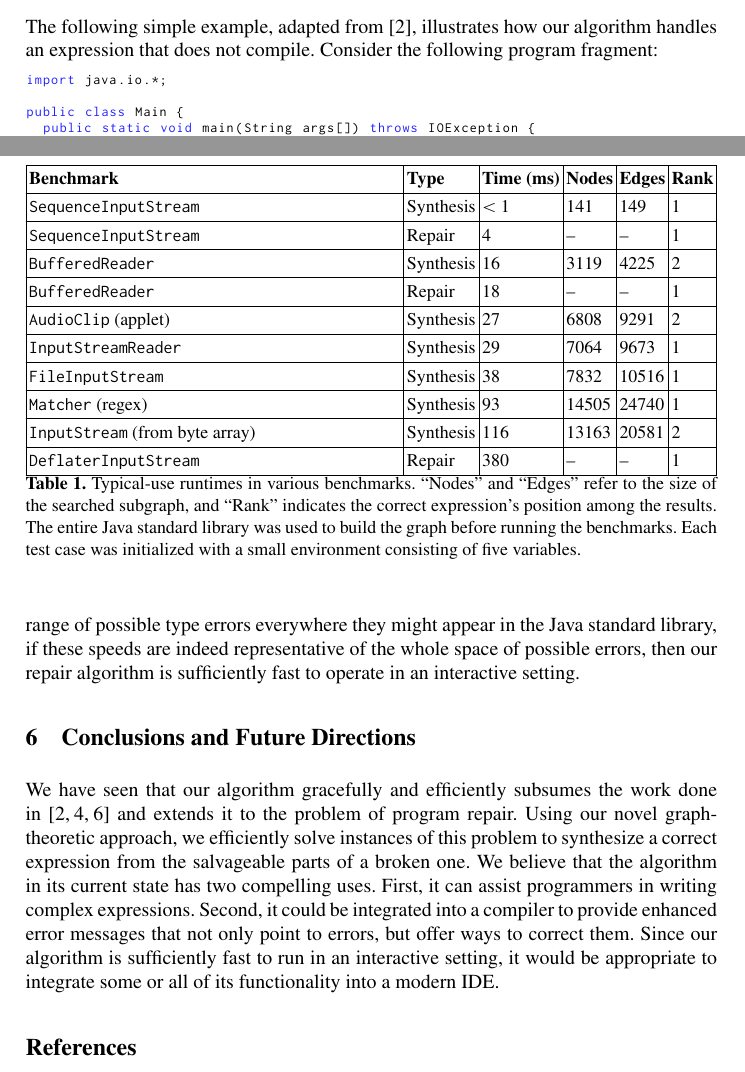
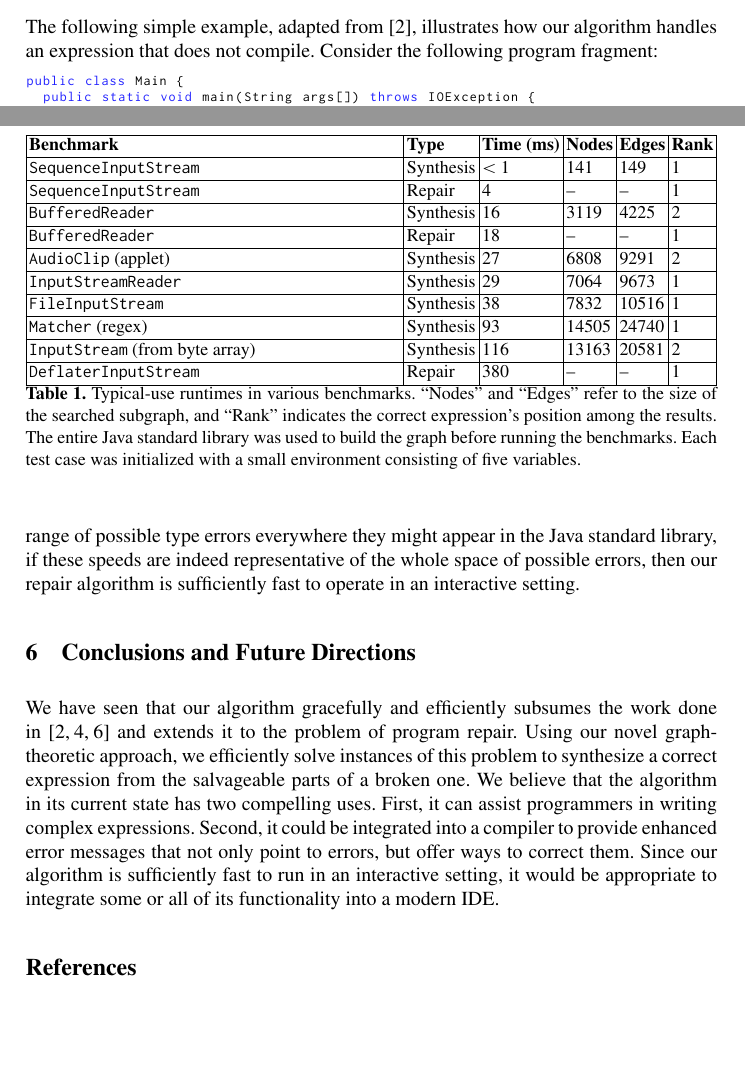
Before and after one commit to alexreinking/CodeRepair, a LaTeX thesis (cav submission/main.tex, which reads cav submission/evaluation.tex, cav submission/example.tex): two parts of pages 2 and 7 of 8, joined at a grey line, cut so that both start at the same text, the shorter picture padded with empty space. Compiled offline with pdfLaTeX.

Commit message:
still compressing paper length

```diff
--- a/cav submission/evaluation.tex
+++ b/cav submission/evaluation.tex
@@ -5,8 +5,8 @@ We empirically evaluated our approach on some typical-use benchmarks. Table~\ref
 
 \begin{table*}[t]
   \centering
-  \renewcommand{\arraystretch}{1.25}
-  \begin{tabularx}{\textwidth}{| X | l | l | l | l | l |}
+  %\renewcommand{\arraystretch}{1.00}
+  \begin{tabularx}{\linewidth}{| X | l | l | l | l | l |}
     \hline
     \textbf{Benchmark} & \textbf{Type} & \textbf{Time (ms)} & \textbf{Nodes} & \textbf{Edges} & \textbf{Rank} \\ \hline
 	\texttt{SequenceInputStream} & Synthesis & $<$ 1 & 141   & 149   & 1 \\ \hline
--- a/cav submission/example.tex
+++ b/cav submission/example.tex
@@ -6,15 +6,10 @@ We first illustrate how our algorithm works and the nature of repair with the us
 \label{sec:examples:single}
 The following simple example, adapted from \cite{GveroETAL13CompleteCompletionTypesWeights}, illustrates how our algorithm handles an expression that does not compile. Consider the following program fragment:
 \begin{lstlisting}
-import java.io.*;
-
 public class Main {
   public static void main(String args[]) throws IOException {
-    String body = "email.txt";
-    String sig = "sign.txt";
-
-    // error
-    SequenceInputStream seqStream = new SequenceInputStream(body, sig);
+    String body = "email.txt"; String sig = "sign.txt";
+    SequenceInputStream seqStream = new SequenceInputStream(body, sig); // error
   }
 }
 \end{lstlisting}
```
